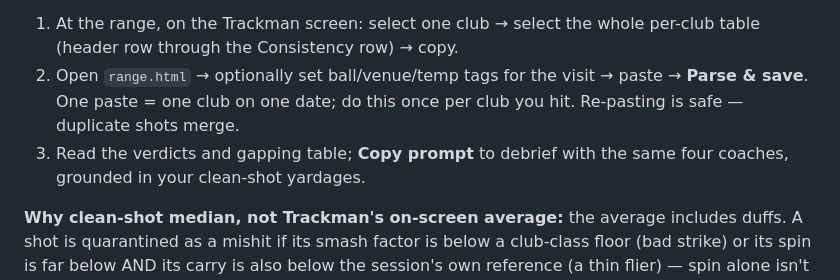
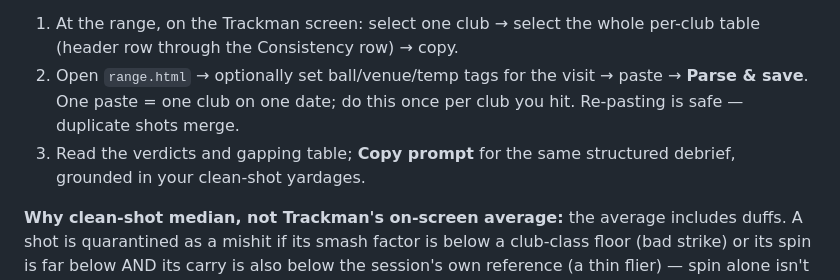
Before and after one commit to bkamisar/golf-caddy, a Markdown page: README.md, the part around one of its changes. GitHub-like rendering.

```diff
--- a/README.md
+++ b/README.md
@@ -92,8 +92,8 @@ vice versa.
 2. Open `range.html` → optionally set ball/venue/temp tags for the visit →
    paste → **Parse & save**. One paste = one club on one date; do this once per
    club you hit. Re-pasting is safe — duplicate shots merge.
-3. Read the verdicts and gapping table; **Copy prompt** to debrief with the same
-   four coaches, grounded in your clean-shot yardages.
+3. Read the verdicts and gapping table; **Copy prompt** for the same
+   structured debrief, grounded in your clean-shot yardages.
 
 **Why clean-shot median, not Trackman's on-screen average:** the average
 includes duffs. A shot is quarantined as a mishit if its smash factor is below
```
Also changed, not shown: other parts of README.md (+43 -10 lines).
